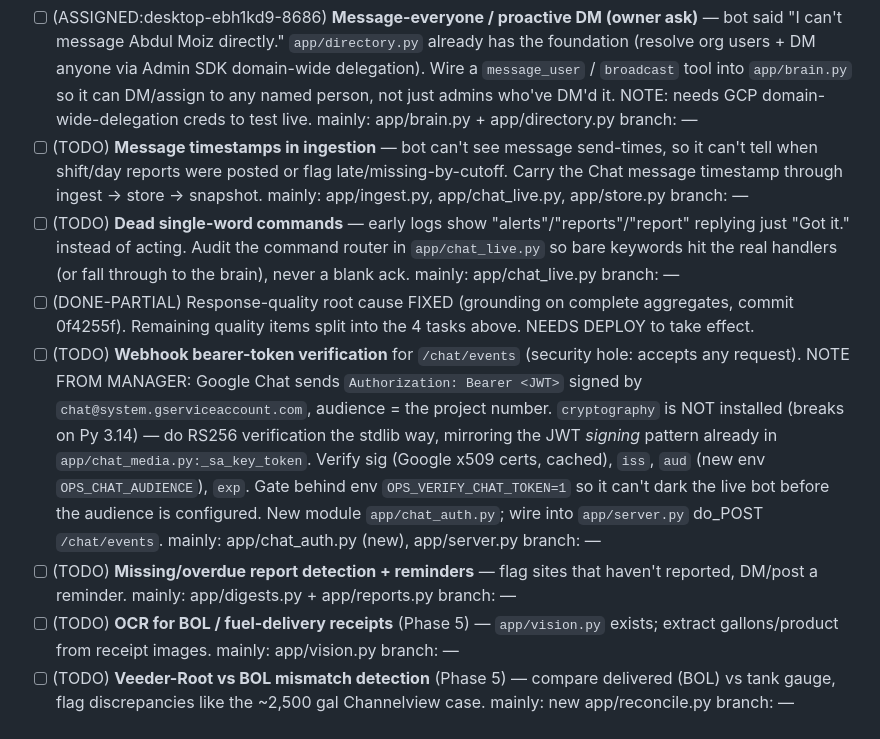
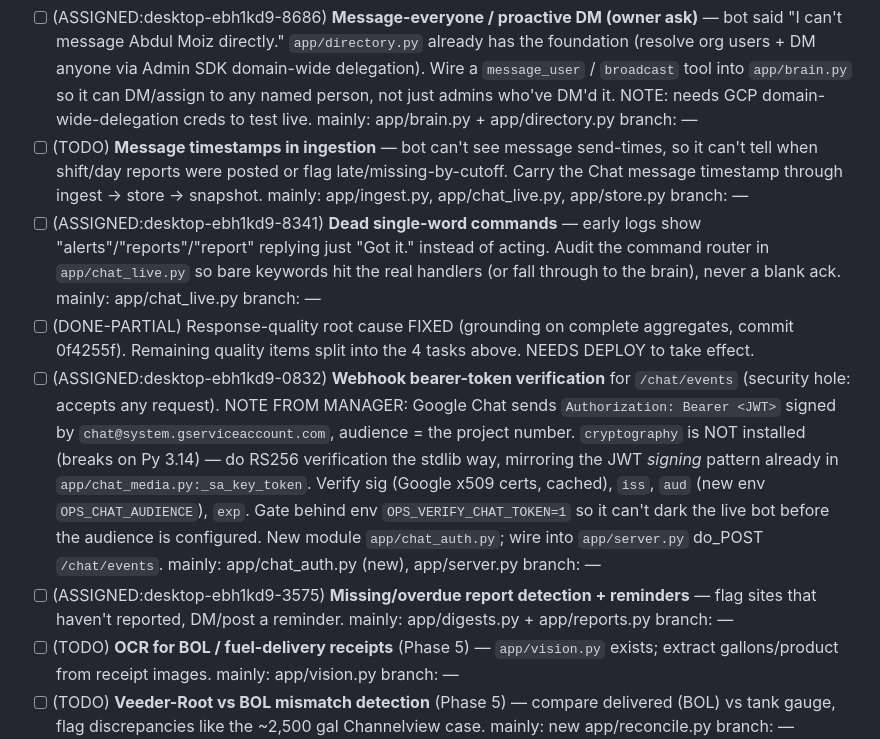
Before and after one commit to aayan-cpu/nowforever-ops-bot, a Markdown page: WORK.md, the part around the change. Rendered like a GitHub page.

Commit message:
Assign: 0832 webhook-auth, 3575 missing-reports, 8341 dead-commands (8341 site-name was dup of merged 3575)

```diff
--- a/WORK.md
+++ b/WORK.md
@@ -25,10 +25,10 @@
 
 - [ ] (ASSIGNED:desktop-ebh1kd9-8686) **Message-everyone / proactive DM (owner ask)** — bot said "I can't message Abdul Moiz directly." `app/directory.py` already has the foundation (resolve org users + DM anyone via Admin SDK domain-wide delegation). Wire a `message_user` / `broadcast` tool into `app/brain.py` so it can DM/assign to any named person, not just admins who've DM'd it. NOTE: needs GCP domain-wide-delegation creds to test live. mainly: app/brain.py + app/directory.py  branch: —
 - [ ] (TODO) **Message timestamps in ingestion** — bot can't see message send-times, so it can't tell when shift/day reports were posted or flag late/missing-by-cutoff. Carry the Chat message timestamp through ingest → store → snapshot. mainly: app/ingest.py, app/chat_live.py, app/store.py  branch: —
-- [ ] (TODO) **Dead single-word commands** — early logs show "alerts"/"reports"/"report" replying just "Got it." instead of acting. Audit the command router in `app/chat_live.py` so bare keywords hit the real handlers (or fall through to the brain), never a blank ack. mainly: app/chat_live.py  branch: —
+- [ ] (ASSIGNED:desktop-ebh1kd9-8341) **Dead single-word commands** — early logs show "alerts"/"reports"/"report" replying just "Got it." instead of acting. Audit the command router in `app/chat_live.py` so bare keywords hit the real handlers (or fall through to the brain), never a blank ack. mainly: app/chat_live.py  branch: —
 - [ ] (DONE-PARTIAL) Response-quality root cause FIXED (grounding on complete aggregates, commit 0f4255f). Remaining quality items split into the 4 tasks above. NEEDS DEPLOY to take effect.
-- [ ] (TODO) **Webhook bearer-token verification** for `/chat/events` (security hole: accepts any request). NOTE FROM MANAGER: Google Chat sends `Authorization: Bearer <JWT>` signed by `chat@system.gserviceaccount.com`, audience = the project number. `cryptography` is NOT installed (breaks on Py 3.14) — do RS256 verification the stdlib way, mirroring the JWT *signing* pattern already in `app/chat_media.py:_sa_key_token`. Verify sig (Google x509 certs, cached), `iss`, `aud` (new env `OPS_CHAT_AUDIENCE`), `exp`. Gate behind env `OPS_VERIFY_CHAT_TOKEN=1` so it can't dark the live bot before the audience is configured. New module `app/chat_auth.py`; wire into `app/server.py` do_POST `/chat/events`. mainly: app/chat_auth.py (new), app/server.py  branch: —
-- [ ] (TODO) **Missing/overdue report detection + reminders** — flag sites that haven't reported, DM/post a reminder. mainly: app/digests.py + app/reports.py  branch: —
+- [ ] (ASSIGNED:desktop-ebh1kd9-0832) **Webhook bearer-token verification** for `/chat/events` (security hole: accepts any request). NOTE FROM MANAGER: Google Chat sends `Authorization: Bearer <JWT>` signed by `chat@system.gserviceaccount.com`, audience = the project number. `cryptography` is NOT installed (breaks on Py 3.14) — do RS256 verification the stdlib way, mirroring the JWT *signing* pattern already in `app/chat_media.py:_sa_key_token`. Verify sig (Google x509 certs, cached), `iss`, `aud` (new env `OPS_CHAT_AUDIENCE`), `exp`. Gate behind env `OPS_VERIFY_CHAT_TOKEN=1` so it can't dark the live bot before the audience is configured. New module `app/chat_auth.py`; wire into `app/server.py` do_POST `/chat/events`. mainly: app/chat_auth.py (new), app/server.py  branch: —
+- [ ] (ASSIGNED:desktop-ebh1kd9-3575) **Missing/overdue report detection + reminders** — flag sites that haven't reported, DM/post a reminder. mainly: app/digests.py + app/reports.py  branch: —
 - [ ] (TODO) **OCR for BOL / fuel-delivery receipts** (Phase 5) — `app/vision.py` exists; extract gallons/product from receipt images. mainly: app/vision.py  branch: —
 - [ ] (TODO) **Veeder-Root vs BOL mismatch detection** (Phase 5) — compare delivered (BOL) vs tank gauge, flag discrepancies like the ~2,500 gal Channelview case. mainly: new app/reconcile.py  branch: —
 - [ ] (TODO) **Scoped roles** (docs/ROLES.md "Planned") — `roles` map (email→role) with permission + store scope below admin. mainly: new app/roles.py + brain/command handlers  branch: —
```
